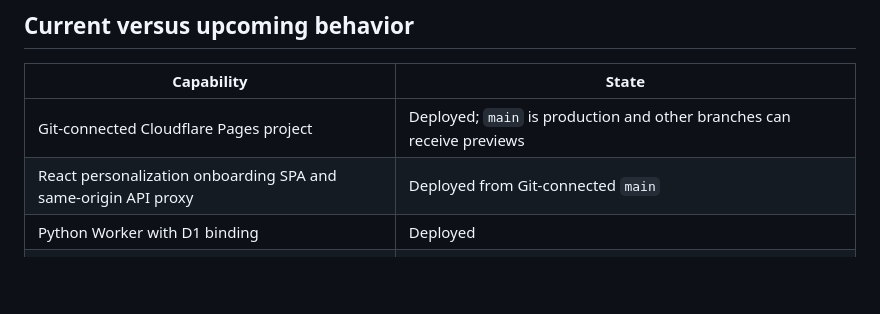
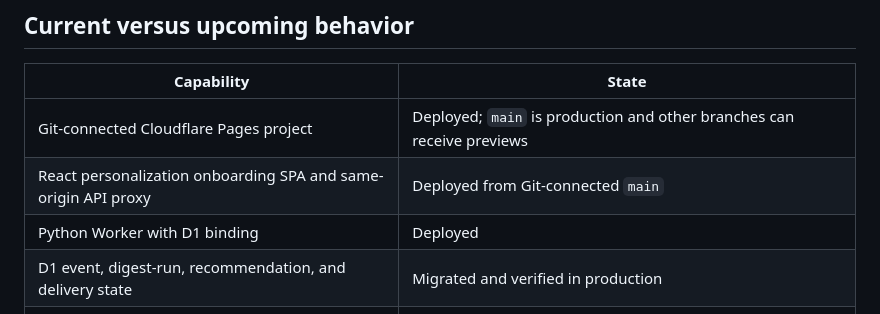
Before and after one commit to ryneandal/valencia-event-notifications, a Markdown page: cloudflare/README.md, the part around the change. Drawn GitHub-style; blank space fills up the shorter version.

Commit message:
Record production D1 digest migration

```diff
--- a/cloudflare/README.md
+++ b/cloudflare/README.md
@@ -25,6 +25,7 @@ not a separately deployed application.
 | Git-connected Cloudflare Pages project | Deployed; `main` is production and other branches can receive previews |
 | React personalization onboarding SPA and same-origin API proxy | Deployed from Git-connected `main` |
 | Python Worker with D1 binding | Deployed |
+| D1 event, digest-run, recommendation, and delivery state | Migrated and verified in production |
 | Email-only register/login sessions | Superseded in production; retained only in older local tooling |
 | Verified email magic links | Deployed with Mailgun and migrated D1; controlled delivery smoke passed |
 | Cloudflare Cron digest Worker | Trigger and safe scaffold deployed; collection, ranking, and delivery remain upcoming |
```
Also changed, not shown: POC_TODO.md (+3 -2 lines), specs/architecture.md (+3 -2 lines).
